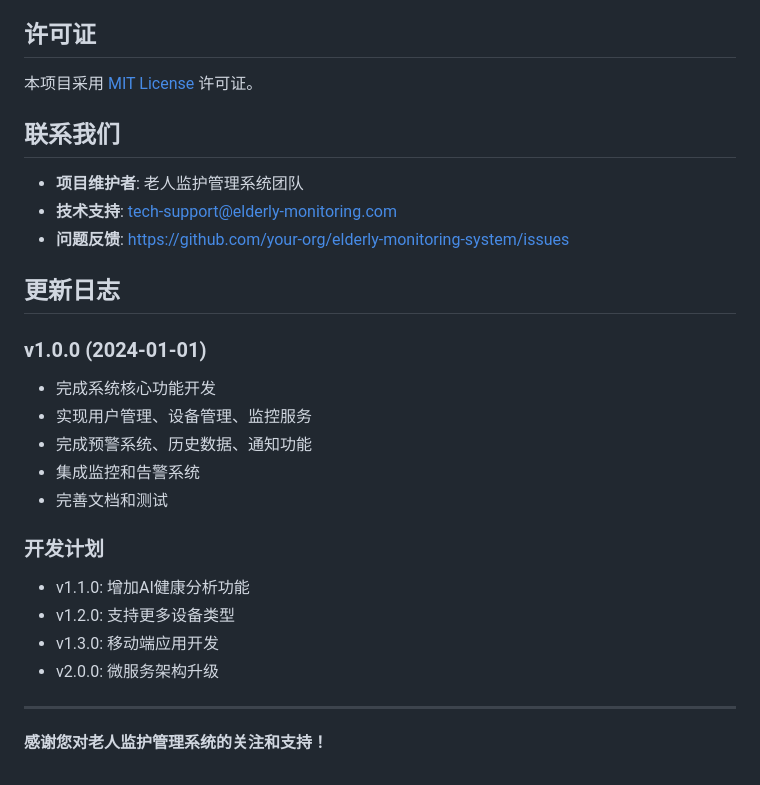
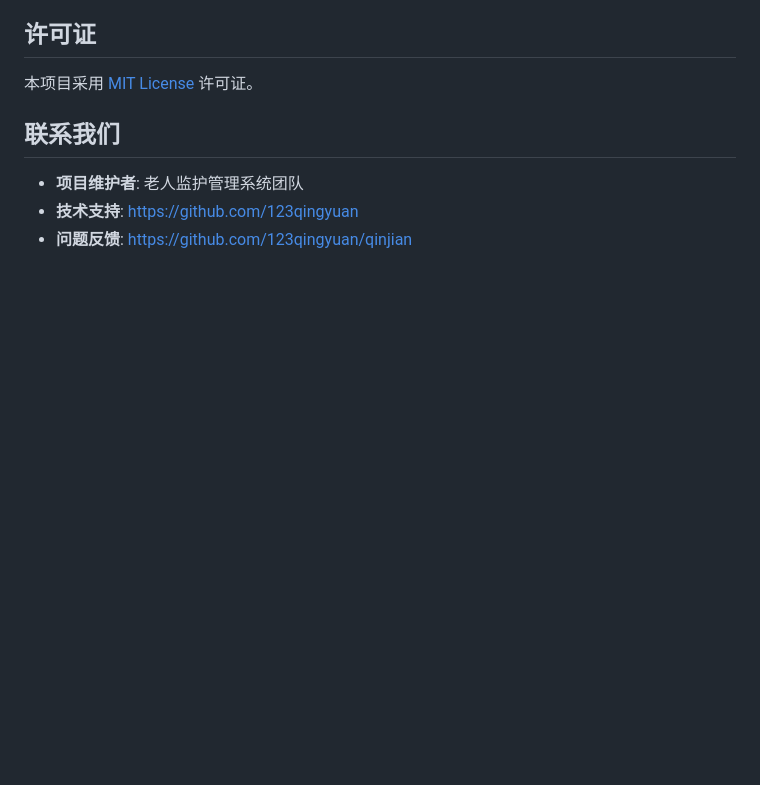
Before and after one commit to 123qingyuan/qinjian, a Markdown page: README.md, the part around the change. Rendered like a GitHub page; blank space fills up the shorter version.

```diff
--- a/README.md
+++ b/README.md
@@ -314,24 +314,5 @@ git commit -m "docs: 更新API文档"
 ## 联系我们
 
 - **项目维护者**: 老人监护管理系统团队
-- **技术支持**: tech-support@elderly-monitoring.com
-- **问题反馈**: https://github.com/your-org/elderly-monitoring-system/issues
-
-## 更新日志
-
-### v1.0.0 (2024-01-01)
-- 完成系统核心功能开发
-- 实现用户管理、设备管理、监控服务
-- 完成预警系统、历史数据、通知功能
-- 集成监控和告警系统
-- 完善文档和测试
-
-### 开发计划
-- v1.1.0: 增加AI健康分析功能
-- v1.2.0: 支持更多设备类型
-- v1.3.0: 移动端应用开发
-- v2.0.0: 微服务架构升级
-
----
-
-**感谢您对老人监护管理系统的关注和支持！**
+- **技术支持**: https://github.com/123qingyuan
+- **问题反馈**: https://github.com/123qingyuan/qinjian
```
